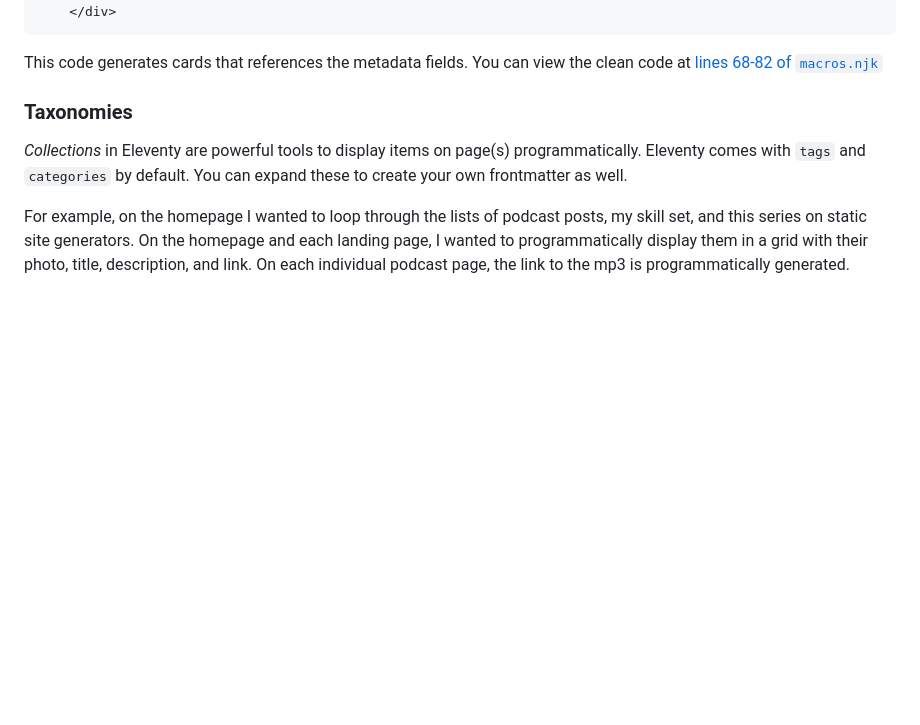
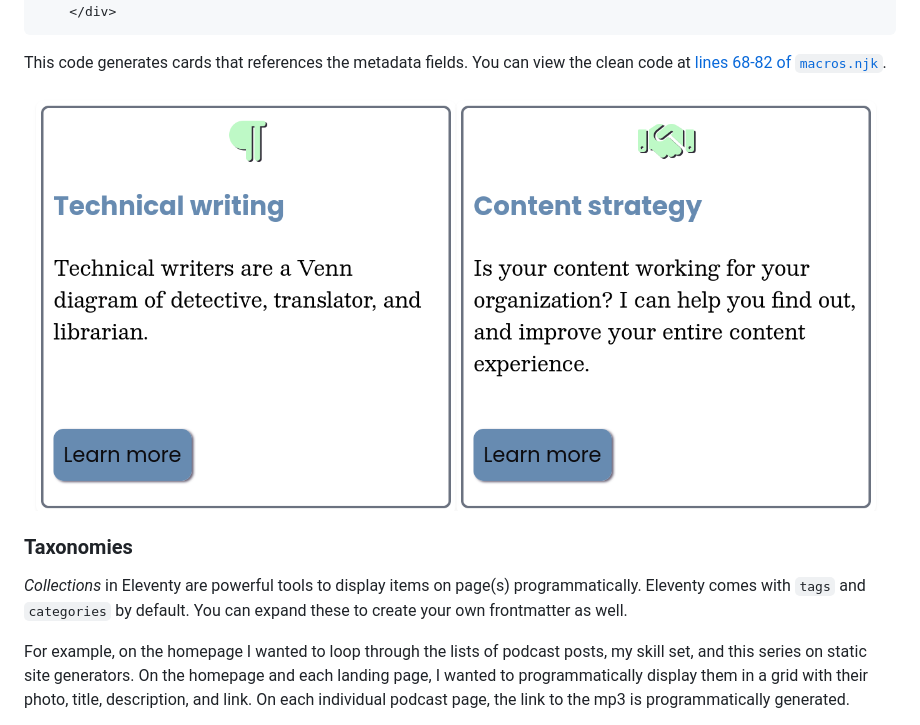
Before and after one commit to emdashdrupal/11ty-working, a Markdown page: content/static-site-transformation/the-how.md, the part around the change. Rendered like a GitHub page; pictures changed too: assets/images/grid-cards-example.png (added); blank space fills up the shorter version.

Commit message:
adding screen shot

````diff
--- a/content/static-site-transformation/the-how.md
+++ b/content/static-site-transformation/the-how.md
@@ -79,7 +79,10 @@ Here's an example of how this content works programmatically. Note the backslash
         <p>\{\{ item.data.description }}</p>
     </div>
 ```
-This code generates cards that references the metadata fields. You can view the clean code at [lines 68-82 of `macros.njk`](https://github.com/emdashdrupal/11ty-working/blob/dd0fc170d1af6a2f5b55fbf3676066d4f9833952/_includes/layouts/partials/macros.njk#L68C1-L81C15)
+This code generates cards that references the metadata fields. You can view the clean code at [lines 68-82 of `macros.njk`](https://github.com/emdashdrupal/11ty-working/blob/dd0fc170d1af6a2f5b55fbf3676066d4f9833952/_includes/layouts/partials/macros.njk#L68C1-L81C15).
+
+![Example result of cards](/assets/images/grid-cards-example.png)
+
 ### Taxonomies
 
 *Collections* in Eleventy are powerful tools to display items on page(s) programmatically. Eleventy comes with `tags` and `categories` by default. You can expand these to create your own frontmatter as well.
````
